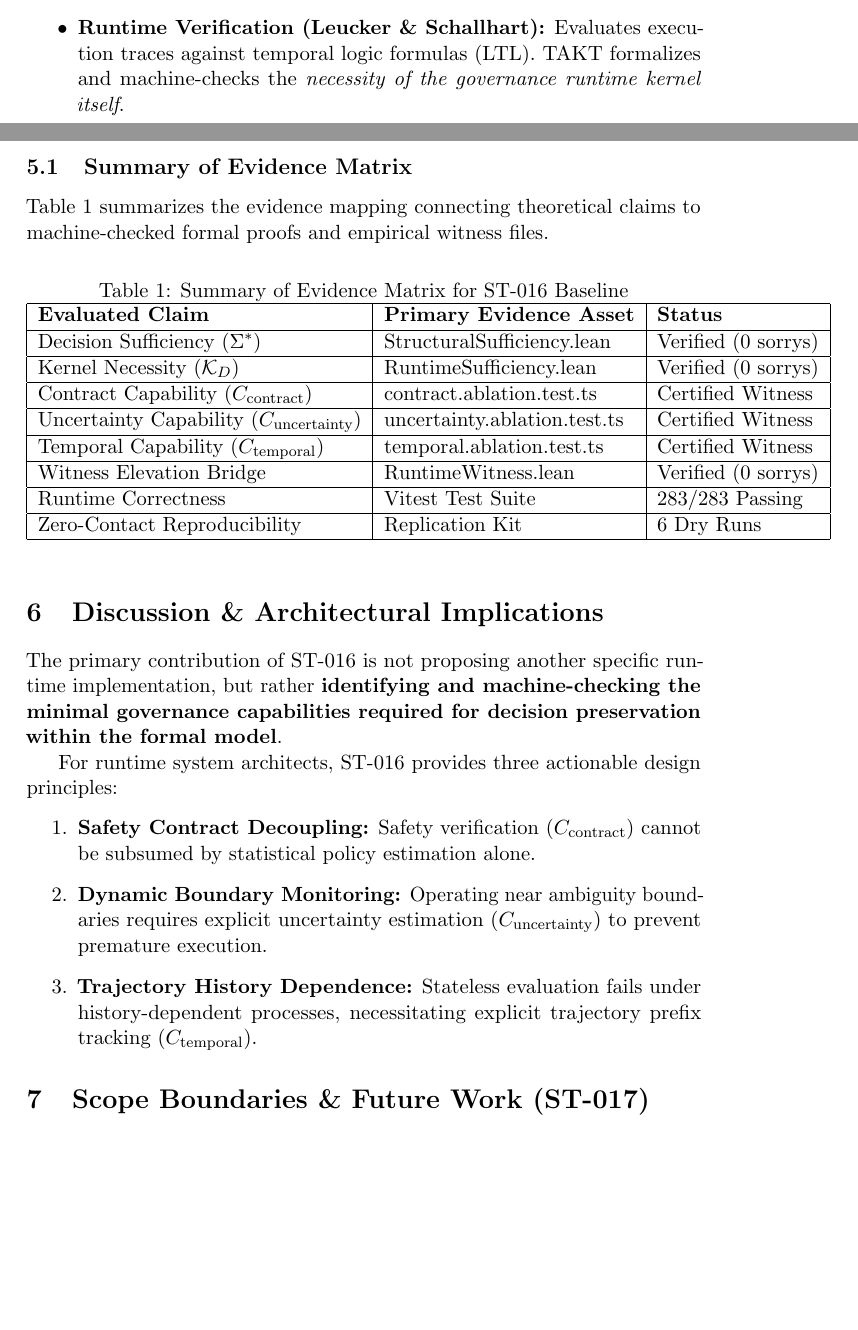
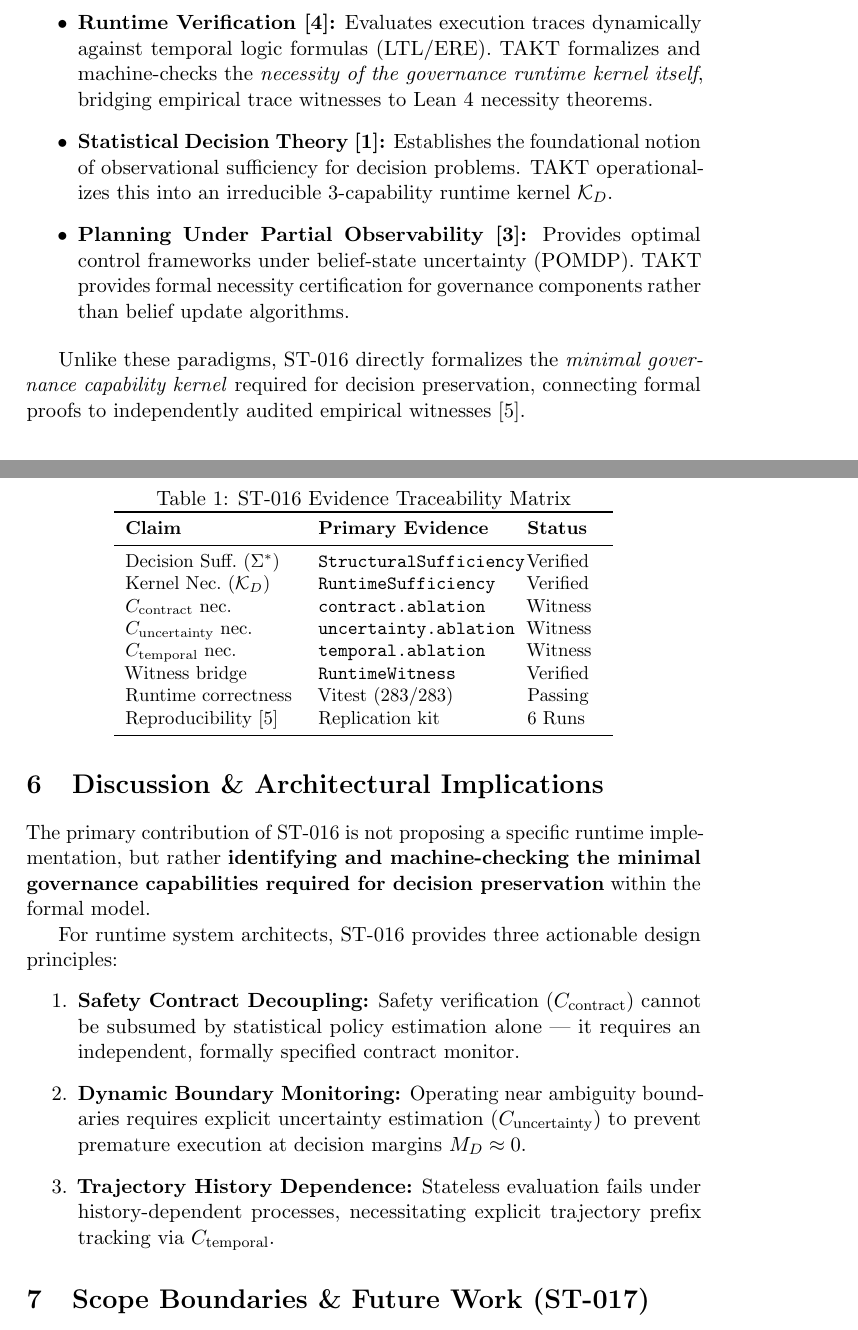
Before and after one commit to valentinlineiro/takt-theory, a LaTeX paper (paper/main.tex, which reads paper/sections/02-related-work.tex, paper/sections/05-evaluation.tex, paper/sections/06-discussion.tex): two parts of pages 2 and 5 of 6 before the commit and two parts of pages 3 and 6 of 7 after it, joined at a grey line, cut so that both start at the same text, the shorter picture padded with empty space. Compiled offline with pdfLaTeX.

Commit message:
docs(paper): add citations, fix overfull hboxes, clean LaTeX warnings — 7-page PDF, 0 fatal errors, 0 undefined refs

```diff
--- a/paper/sections/02-related-work.tex
+++ b/paper/sections/02-related-work.tex
@@ -7 +3,0 @@ TAKT builds upon several established formal methodologies while addressing a com
-    \item \textbf{Runtime Verification (Leucker \& Schallhart):} Evaluates execution traces against temporal logic formulas (LTL). TAKT formalizes and machine-checks the \textit{necessity of the governance runtime kernel itself}.
@@ -8 +10,8 @@ TAKT builds upon several established formal methodologies while addressing a com
+    \item \textbf{Runtime Verification~\cite{leucker2009brief}:} Evaluates execution traces dynamically against temporal logic formulas (LTL/ERE). TAKT formalizes and machine-checks the \textit{necessity of the governance runtime kernel itself}, bridging empirical trace witnesses to Lean 4 necessity theorems.
+
+    \item \textbf{Statistical Decision Theory~\cite{blackwell1951comparison}:} Establishes the foundational notion of observational sufficiency for decision problems. TAKT operationalizes this into an irreducible 3-capability runtime kernel $\mathcal{K}_D$.
+
+    \item \textbf{Planning Under Partial Observability~\cite{kaelbling1998planning}:} Provides optimal control frameworks under belief-state uncertainty (POMDP). TAKT provides formal necessity certification for governance components rather than belief update algorithms.
 \end{itemize}
+
+Unlike these paradigms, ST-016 directly formalizes the \emph{minimal governance capability kernel} required for decision preservation, connecting formal proofs to independently audited empirical witnesses~\cite{takt_st016_2026}.
--- a/paper/sections/05-evaluation.tex
+++ b/paper/sections/05-evaluation.tex
@@ -8,4 +17,2 @@ The theoretical theorems prove necessity within the formal model. We evaluate wh
 \end{itemize}
 
-\subsection{Summary of Evidence Matrix}
-Table~\ref{tab:evidence} summarizes the evidence mapping connecting theoretical claims to machine-checked formal proofs and empirical witness files.
@@ -12,18 +24,20 @@ Table~\ref{tab:evidence} summarizes the evidence mapping connecting theoretical
 
 \begin{table}[htbp]
-\caption{Summary of Evidence Matrix for ST-016 Baseline}
+\caption{ST-016 Evidence Traceability Matrix}
 \label{tab:evidence}
-\centering
-\begin{tabular}{|l|l|l|}
-\hline
-\textbf{Evaluated Claim} & \textbf{Primary Evidence Asset} & \textbf{Status} \\ \hline
-Decision Sufficiency ($\Sigma^*$) & StructuralSufficiency.lean & Verified (0 sorrys) \\ \hline
-Kernel Necessity ($\mathcal{K}_D$) & RuntimeSufficiency.lean & Verified (0 sorrys) \\ \hline
-Contract Capability ($C_{\text{contract}}$) & contract.ablation.test.ts & Certified Witness \\ \hline
-Uncertainty Capability ($C_{\text{uncertainty}}$) & uncertainty.ablation.test.ts & Certified Witness \\ \hline
-Temporal Capability ($C_{\text{temporal}}$) & temporal.ablation.test.ts & Certified Witness \\ \hline
-Witness Elevation Bridge & RuntimeWitness.lean & Verified (0 sorrys) \\ \hline
-Runtime Correctness & Vitest Test Suite & 283/283 Passing \\ \hline
-Zero-Contact Reproducibility & Replication Kit & 6 Dry Runs \\ \hline
+\centering\small
+\begin{tabular}{p{3.2cm}p{3.5cm}p{1.4cm}}
+\toprule
+\textbf{Claim} & \textbf{Primary Evidence} & \textbf{Status} \\
+\midrule
+Decision Suff.\ ($\Sigma^*$)       & \texttt{StructuralSufficiency} & Verified \\
+Kernel Nec.\ ($\mathcal{K}_D$)     & \texttt{RuntimeSufficiency}    & Verified \\
+$C_{\text{contract}}$ nec.         & \texttt{contract.ablation}     & Witness  \\
+$C_{\text{uncertainty}}$ nec.      & \texttt{uncertainty.ablation}  & Witness  \\
+$C_{\text{temporal}}$ nec.         & \texttt{temporal.ablation}     & Witness  \\
+Witness bridge                     & \texttt{RuntimeWitness}        & Verified \\
+Runtime correctness                & Vitest (283/283)               & Passing  \\
+Reproducibility~\cite{takt_st016_2026} & Replication kit           & 6 Runs   \\
+\bottomrule
 \end{tabular}
 \end{table}
--- a/paper/sections/06-discussion.tex
+++ b/paper/sections/06-discussion.tex
@@ -1,10 +1,20 @@
 \section{Discussion \& Architectural Implications}
 
-The primary contribution of ST-016 is not proposing another specific runtime implementation, but rather \textbf{identifying and machine-checking the minimal governance capabilities required for decision preservation within the formal model}.
+The primary contribution of ST-016 is not proposing a specific runtime
+implementation, but rather \textbf{identifying and machine-checking the minimal
+governance capabilities required for decision preservation} within the formal model.
 
 For runtime system architects, ST-016 provides three actionable design principles:
 \begin{enumerate}
-    \item \textbf{Safety Contract Decoupling:} Safety verification ($C_{\text{contract}}$) cannot be subsumed by statistical policy estimation alone.
-    \item \textbf{Dynamic Boundary Monitoring:} Operating near ambiguity boundaries requires explicit uncertainty estimation ($C_{\text{uncertainty}}$) to prevent premature execution.
-    \item \textbf{Trajectory History Dependence:} Stateless evaluation fails under history-dependent processes, necessitating explicit trajectory prefix tracking ($C_{\text{temporal}}$).
+    \item \textbf{Safety Contract Decoupling:} Safety verification
+    ($C_{\text{contract}}$) cannot be subsumed by statistical policy estimation
+    alone — it requires an independent, formally specified contract monitor.
+
+    \item \textbf{Dynamic Boundary Monitoring:} Operating near ambiguity boundaries
+    requires explicit uncertainty estimation ($C_{\text{uncertainty}}$) to prevent
+    premature execution at decision margins $M_D \approx 0$.
+
+    \item \textbf{Trajectory History Dependence:} Stateless evaluation fails under
+    history-dependent processes, necessitating explicit trajectory prefix tracking
+    via $C_{\text{temporal}}$.
 \end{enumerate}
```
Also changed, not shown: paper/bibliography.bib (+11 -7 lines), paper/sections/01-introduction.tex (+4 -2 lines), paper/sections/03-foundations.tex (+22 -8 lines), paper/sections/04-formalization.tex (+19 -6 lines), paper/main.bbl, paper/main.pdf, paper/sections/02-related-work.tex (9 more changed lines), paper/sections/05-evaluation.tex (22 more changed lines), 4 other files.
